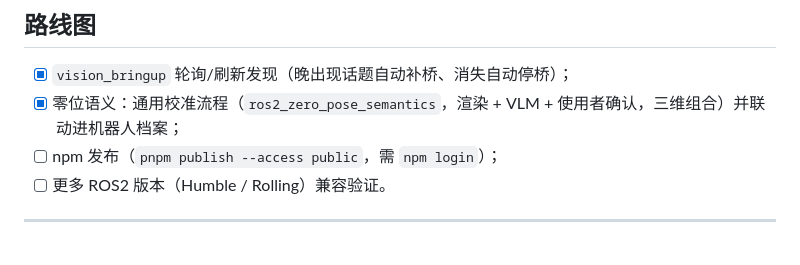
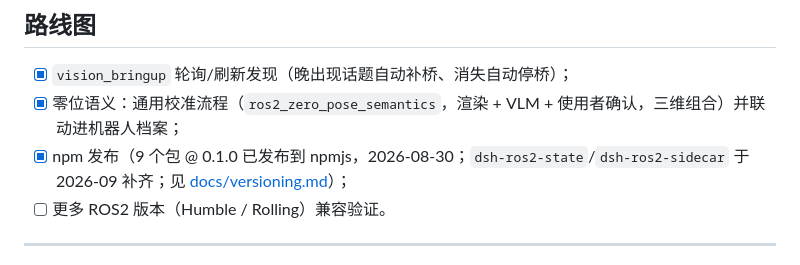
Before and after one commit to StvLi/dsh-ros2, a Markdown page: README_CN.md, the part around the change. Rendered like a GitHub page.

```diff
--- a/README_CN.md
+++ b/README_CN.md
@@ -458,7 +458,7 @@ CI（`.github/workflows/ci.yml`）：push 到 `main` / PR 时在 Node 22 与 24
 
 - [x] `vision_bringup` 轮询/刷新发现（晚出现话题自动补桥、消失自动停桥）；
 - [x] 零位语义：通用校准流程（`ros2_zero_pose_semantics`，渲染 + VLM + 使用者确认，三维组合）并联动进机器人档案；
-- [ ] npm 发布（`pnpm publish --access public`，需 `npm login`）；
+- [x] npm 发布（9 个包 @ 0.1.0 已发布到 npmjs，2026-08-30；`dsh-ros2-state`/`dsh-ros2-sidecar` 于 2026-09 补齐；见 [docs/versioning.md](docs/versioning.md)）；
 - [ ] 更多 ROS2 版本（Humble / Rolling）兼容验证。
 
 ---
```
Also changed, not shown: README.md (+1 -1 lines).
